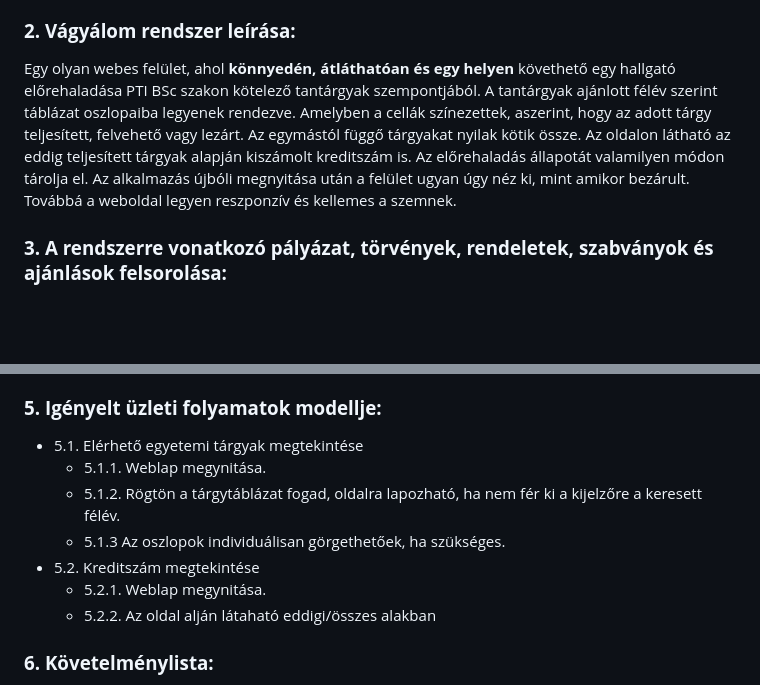
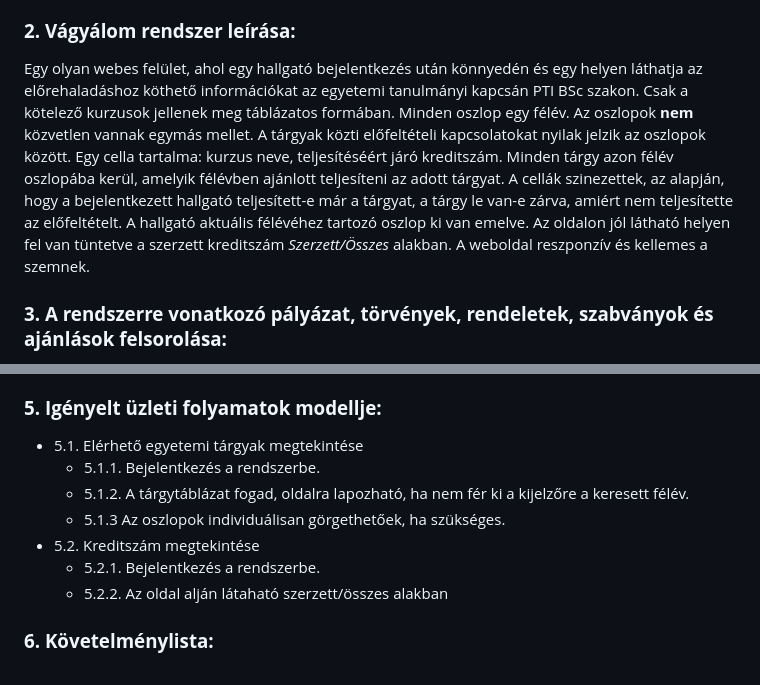
Before and after one commit to TasnadiAttila/szoftverfejlesztesi-modszertanok, a Markdown page: kovetelmenyspecifikacio.md, 2 parts joined by grey strips. Rendered like a GitHub page; blank space fills up the shorter version.

Commit message:
Update kovetelmenyspecifikacio.md
Lesz bejelentkezés :frowning:

```diff
--- a/kovetelmenyspecifikacio.md
+++ b/kovetelmenyspecifikacio.md
@@ -4,7 +4,7 @@
 Az egyetem jelenleg egy Neptun nevű webes platformot használ az egyetemi tárgyak nyilvántartására és azokkal kapcsolatos információk megjelenítésére. A Neptun felületen találhatóak a tárgyak nevei, kreditszáma, ajánlott féléve, valamint további részletes információk, például a tárgyfelvételének a követelményei. A rendszer biztosítja a kreditszámok nyomon követését is. Itt láthatod, hány kreditpontot szereztél már, illetve láthatod a felvett tantárgyakhoz kapcsolódó kreditpontokat is. Tehát itt szemléltethető, hogy mely tantárgyak mennyi kreditpontot érnek.
 
 ### **2.  Vágyálom rendszer leírása:**
-Egy olyan webes felület, ahol **könnyedén, átláthatóan és egy helyen** követhető egy hallgató előrehaladása PTI BSc szakon kötelező tantárgyak szempontjából. A tantárgyak ajánlott félév szerint táblázat oszlopaiba legyenek rendezve. Amelyben a cellák színezettek, aszerint, hogy az adott tárgy teljesített, felvehető vagy lezárt. Az egymástól függő tárgyakat nyilak kötik össze. Az oldalon látható az eddig teljesített tárgyak alapján kiszámolt kreditszám is. Az előrehaladás állapotát valamilyen módon tárolja el. Az alkalmazás újbóli megnyitása után a felület ugyan úgy néz ki, mint amikor bezárult. Továbbá a weboldal legyen reszponzív és kellemes a szemnek.
+Egy olyan webes felület, ahol egy hallgató bejelentkezés után könnyedén és egy helyen láthatja az előrehaladáshoz köthető információkat az egyetemi tanulmányi kapcsán PTI BSc szakon. Csak a kötelező kurzusok jellenek meg táblázatos formában. Minden oszlop egy félév. Az oszlopok **nem** közvetlen vannak egymás mellet. A tárgyak közti előfeltételi kapcsolatokat nyilak jelzik az oszlopok között. Egy cella tartalma: kurzus neve, teljesítéséért járó kreditszám. Minden tárgy azon félév oszlopába kerül, amelyik félévben ajánlott teljesíteni az adott tárgyat. A cellák szinezettek, az alapján, hogy a bejelentkezett hallgató teljesített-e már a tárgyat, a tárgy le van-e zárva, amiért nem teljesítette az előfeltételt. A hallgató aktuális félévéhez tartozó oszlop ki van emelve. Az oldalon jól látható helyen fel van tüntetve a szerzett kreditszám *Szerzett/Összes* alakban. A weboldal reszponzív és kellemes a szemnek.
 
 ### **3.  A rendszerre vonatkozó pályázat, törvények, rendeletek, szabványok   és ajánlások felsorolása:**
 - HTML5 és CSS3: A legújabb webes technológiák használata, hogy a weboldal reszponzív és modern kinézetű legyen.
@@ -29,12 +29,12 @@ Egy olyan webes felület, ahol **könnyedén, átláthatóan és egy helyen** k
 
 ### **5.  Igényelt üzleti folyamatok modellje:**
 - 5.1. Elérhető egyetemi tárgyak megtekintése
-    - 5.1.1. Weblap megynitása.
-    - 5.1.2. Rögtön a tárgytáblázat fogad, oldalra lapozható, ha nem fér ki a kijelzőre a keresett félév.
+    - 5.1.1. Bejelentkezés a rendszerbe.
+    - 5.1.2. A tárgytáblázat fogad, oldalra lapozható, ha nem fér ki a kijelzőre a keresett félév.
     - 5.1.3 Az oszlopok individuálisan görgethetőek, ha szükséges.
 - 5.2. Kreditszám megtekintése
-    - 5.2.1. Weblap megynitása.
-    - 5.2.2. Az oldal alján látaható eddigi/összes alakban
+    - 5.2.1. Bejelentkezés a rendszerbe.
+    - 5.2.2. Az oldal alján látaható szerzett/összes alakban
 
 ### **6.  Követelménylista:**
 - Minden tárgyhoz tartozik egy név, kreditszám, ajánlott félév és egyedi azonosító.
```
